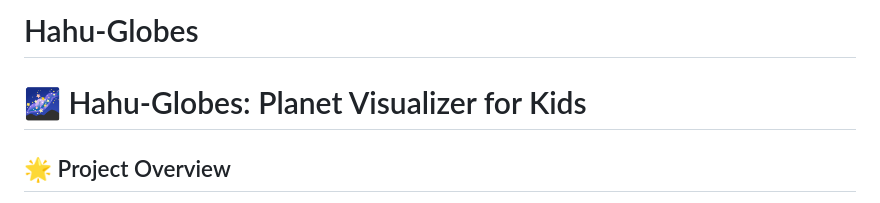
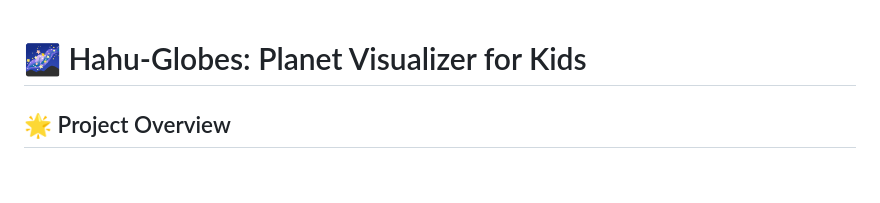
Before and after one commit to Young19ermi/Hahu-Globes, a Markdown page: README.md, the part around the change. GitHub-like rendering; blank space fills up the shorter version.

```diff
--- a/README.md
+++ b/README.md
@@ -1,4 +1,4 @@
-# Hahu-Globes
+
 # 🌌 Hahu-Globes: Planet Visualizer for Kids
 
 ## 🌟 Project Overview
```
